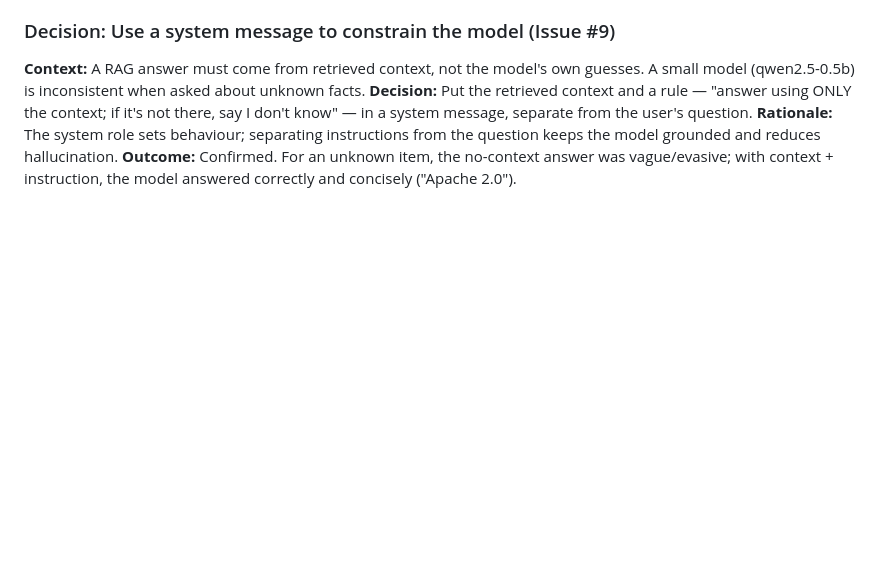
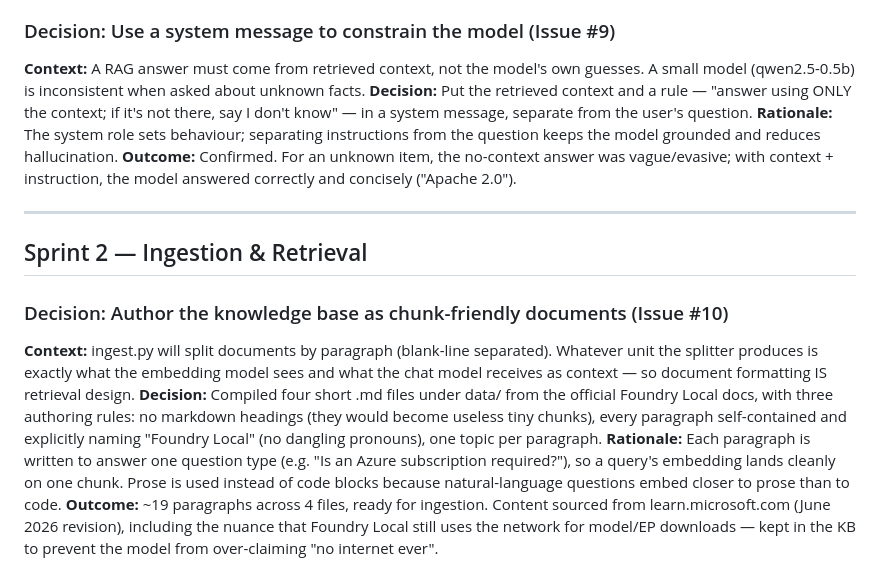
Before and after one commit to bilgenurpala/local-rag-assistant, a Markdown page: docs/engineering-journal.md, the part around the change. Rendered like a GitHub page; blank space fills up the shorter version.

Commit message:
docs: add Sprint 2 journal entry for knowledge base authoring (#10)

```diff
--- a/docs/engineering-journal.md
+++ b/docs/engineering-journal.md
@@ -162,3 +162,24 @@ if it's not there, say I don't know" — in a system message, separate from the
 question keeps the model grounded and reduces hallucination.
 **Outcome:** Confirmed. For an unknown item, the no-context answer was vague/evasive;
 with context + instruction, the model answered correctly and concisely ("Apache 2.0").
+
+---
+
+## Sprint 2 — Ingestion & Retrieval
+
+### Decision: Author the knowledge base as chunk-friendly documents (Issue #10)
+**Context:** ingest.py will split documents by paragraph (blank-line separated).
+Whatever unit the splitter produces is exactly what the embedding model sees and
+what the chat model receives as context — so document formatting IS retrieval design.
+**Decision:** Compiled four short .md files under data/ from the official Foundry
+Local docs, with three authoring rules: no markdown headings (they would become
+useless tiny chunks), every paragraph self-contained and explicitly naming
+"Foundry Local" (no dangling pronouns), one topic per paragraph.
+**Rationale:** Each paragraph is written to answer one question type (e.g. "Is an
+Azure subscription required?"), so a query's embedding lands cleanly on one chunk.
+Prose is used instead of code blocks because natural-language questions embed
+closer to prose than to code.
+**Outcome:** ~19 paragraphs across 4 files, ready for ingestion. Content sourced
+from learn.microsoft.com (June 2026 revision), including the nuance that Foundry
+Local still uses the network for model/EP downloads — kept in the KB to prevent
+the model from over-claiming "no internet ever".
```
